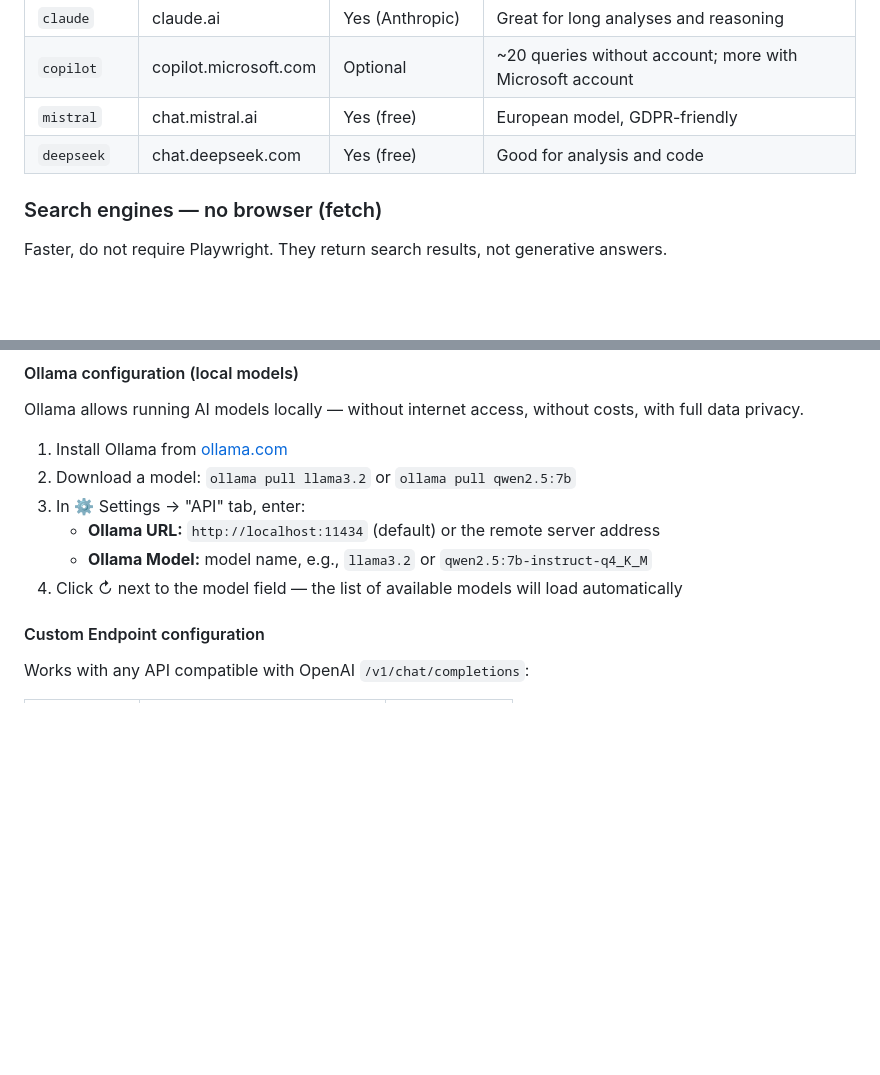
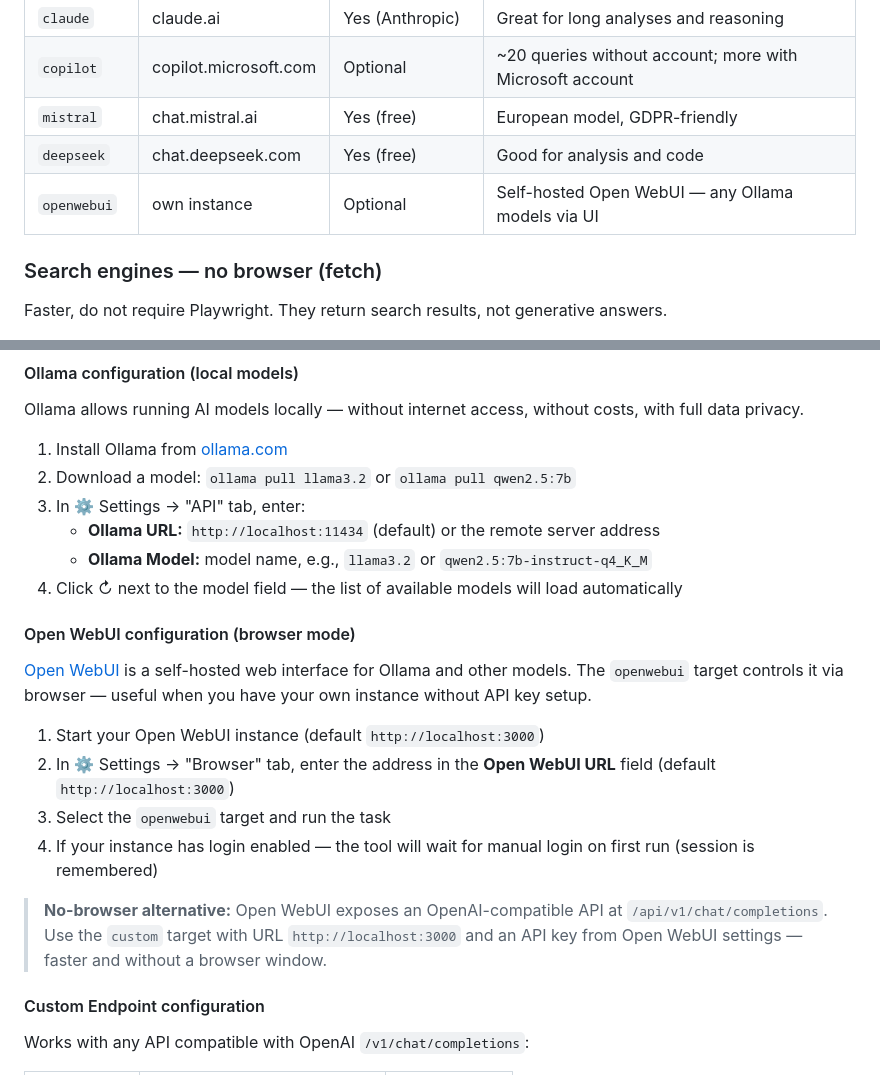
Before and after one commit to cenkierpiotr/ai-query-runner2, a Markdown page: README.en.md, 2 parts joined by grey strips. Drawn GitHub-style; blank space fills up the shorter version.

Commit message:
feat: add Open WebUI browser target + release workflow (x64 naming)

```diff
--- a/README.en.md
+++ b/README.en.md
@@ -266,6 +266,7 @@ and automatically creates additional columns in the file:
 | `copilot` | copilot.microsoft.com | Optional | ~20 queries without account; more with Microsoft account |
 | `mistral` | chat.mistral.ai | Yes (free) | European model, GDPR-friendly |
 | `deepseek` | chat.deepseek.com | Yes (free) | Good for analysis and code |
+| `openwebui` | own instance | Optional | Self-hosted Open WebUI — any Ollama models via UI |
 
 ### Search engines — no browser (fetch)
 
@@ -301,6 +302,17 @@ Ollama allows running AI models locally — without internet access, without cos
    - **Ollama URL:** `http://localhost:11434` (default) or the remote server address
    - **Ollama Model:** model name, e.g., `llama3.2` or `qwen2.5:7b-instruct-q4_K_M`
 4. Click ↻ next to the model field — the list of available models will load automatically
+
+#### Open WebUI configuration (browser mode)
+
+[Open WebUI](https://github.com/open-webui/open-webui) is a self-hosted web interface for Ollama and other models. The `openwebui` target controls it via browser — useful when you have your own instance without API key setup.
+
+1. Start your Open WebUI instance (default `http://localhost:3000`)
+2. In ⚙️ Settings → "Browser" tab, enter the address in the **Open WebUI URL** field (default `http://localhost:3000`)
+3. Select the `openwebui` target and run the task
+4. If your instance has login enabled — the tool will wait for manual login on first run (session is remembered)
+
+> **No-browser alternative:** Open WebUI exposes an OpenAI-compatible API at `/api/v1/chat/completions`. Use the `custom` target with URL `http://localhost:3000` and an API key from Open WebUI settings — faster and without a browser window.
 
 #### Custom Endpoint configuration
 
```
